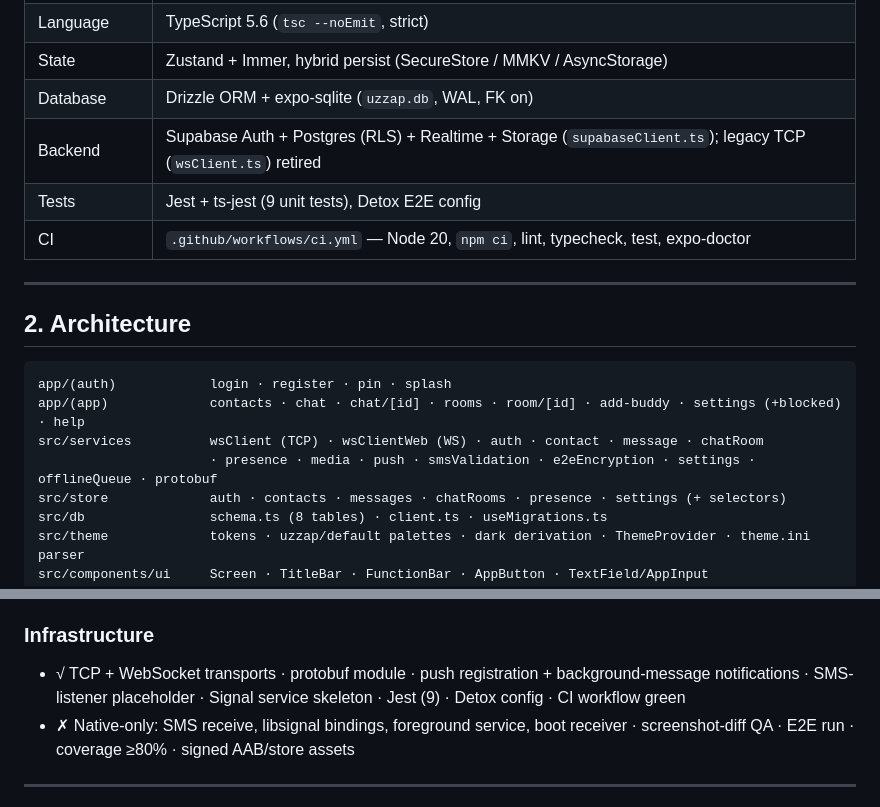
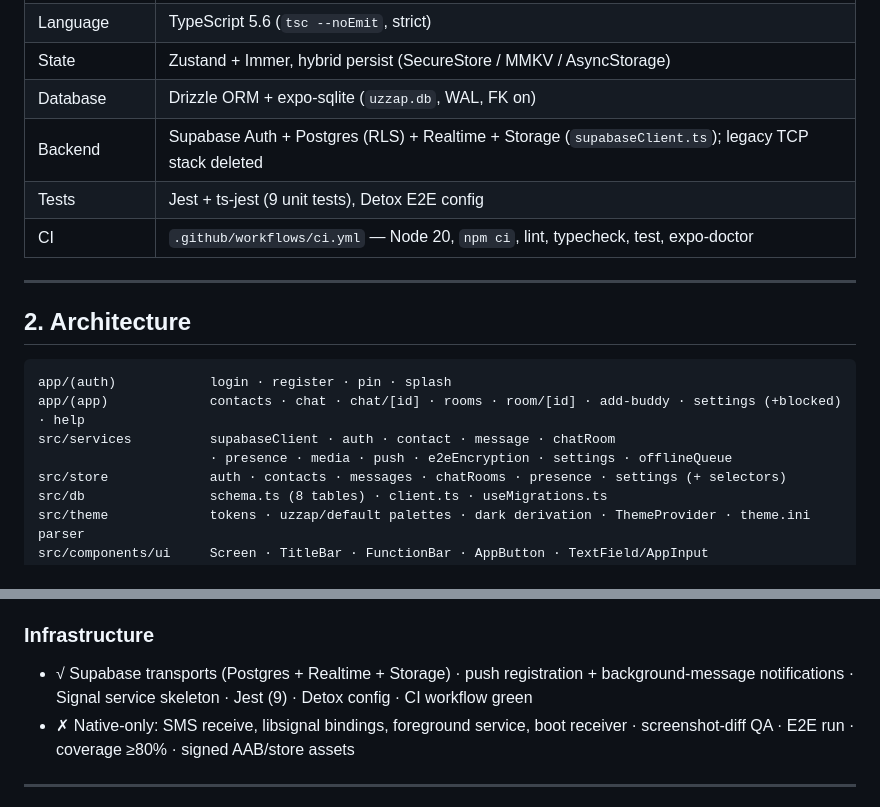
Before and after one commit to cyanideph/uzzap-react-native-expo, a Markdown page: README.md, 2 parts joined by grey strips. Rendered like a GitHub page.

Commit message:
docs: README matches post-cleanup tree (no TCP stack)

````diff
--- a/README.md
+++ b/README.md
@@ -21,7 +21,7 @@ server protocol is retired; §3 below is kept as reference documentation.
 | Language | TypeScript 5.6 (`tsc --noEmit`, strict) |
 | State | Zustand + Immer, hybrid persist (SecureStore / MMKV / AsyncStorage) |
 | Database | Drizzle ORM + expo-sqlite (`uzzap.db`, WAL, FK on) |
-| Backend | Supabase Auth + Postgres (RLS) + Realtime + Storage (`supabaseClient.ts`); legacy TCP (`wsClient.ts`) retired |
+| Backend | Supabase Auth + Postgres (RLS) + Realtime + Storage (`supabaseClient.ts`); legacy TCP stack deleted |
 | Tests | Jest + ts-jest (9 unit tests), Detox E2E config |
 | CI | `.github/workflows/ci.yml` — Node 20, `npm ci`, lint, typecheck, test, expo-doctor |
 
@@ -32,8 +32,8 @@ server protocol is retired; §3 below is kept as reference documentation.
 ```
 app/(auth)            login · register · pin · splash
 app/(app)             contacts · chat · chat/[id] · rooms · room/[id] · add-buddy · settings (+blocked) · help
-src/services          wsClient (TCP) · wsClientWeb (WS) · auth · contact · message · chatRoom
-                      · presence · media · push · smsValidation · e2eEncryption · settings · offlineQueue · protobuf
+src/services          supabaseClient · auth · contact · message · chatRoom
+                      · presence · media · push · e2eEncryption · settings · offlineQueue
 src/store             auth · contacts · messages · chatRooms · presence · settings (+ selectors)
 src/db                schema.ts (8 tables) · client.ts · useMigrations.ts
 src/theme             tokens · uzzap/default palettes · dark derivation · ThemeProvider · theme.ini parser
@@ -157,7 +157,7 @@ requires emulator + native build.
 - ✗ Chatroom-tones · battery-info · offline-settings · subscription/billing screens
 
 ### Infrastructure
-- √ TCP + WebSocket transports · protobuf module · push registration + background-message notifications · SMS-listener placeholder · Signal service skeleton · Jest (9) · Detox config · CI workflow green
+- √ Supabase transports (Postgres + Realtime + Storage) · push registration + background-message notifications · Signal service skeleton · Jest (9) · Detox config · CI workflow green
 - ✗ Native-only: SMS receive, libsignal bindings, foreground service, boot receiver · screenshot-diff QA · E2E run · coverage ≥80% · signed AAB/store assets
 
 ---
````
